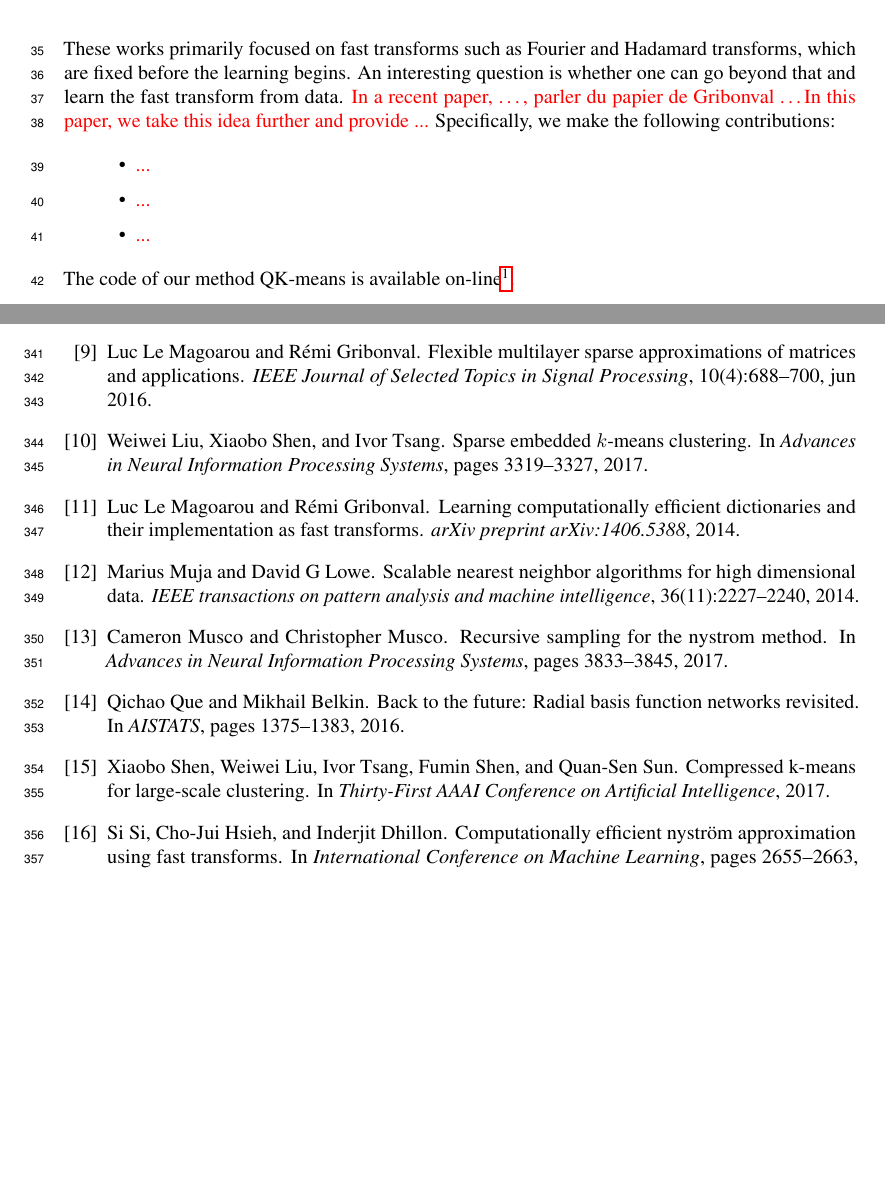
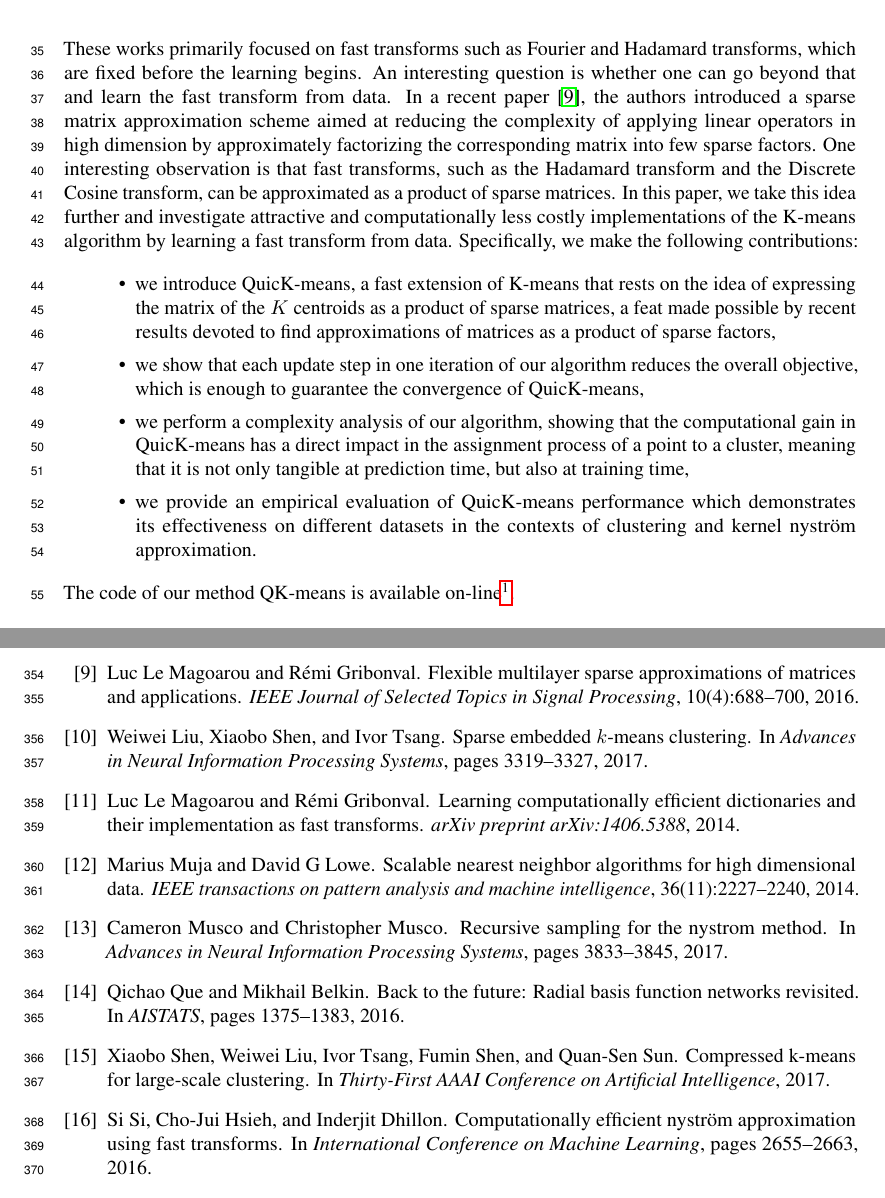
Before and after one commit to lucgiffon/qkmeans, a LaTeX paper (reports/nips_2019/neurips2019_qmeans.tex, which reads reports/nips_2019/biblio.bib, reports/nips_2019/introduction.tex): two parts of pages 2 and 11 of 12 before the commit and two parts of pages 2 and 12 of 13 after it, joined at a grey line, cut so that both start at the same text, the shorter picture padded with empty space. Compiled offline with pdfLaTeX.

Commit message:
intro HM - end

```diff
--- a/reports/nips_2019/biblio.bib
+++ b/reports/nips_2019/biblio.bib
@@ -130,0 +135 @@
+	year      = {2016},
--- a/reports/nips_2019/introduction.tex
+++ b/reports/nips_2019/introduction.tex
@@ -9,13 +8,18 @@ As data dimensionality and data sample size continue to grow, it is critical to
 
 Fast transforms have recently received increased attention in machine learning community as they can be used  to speed up random projections~\cite{le2013fastfood,gittens2016revisiting} and to improve landmark-based approximations~\cite{si2016computationally}.
 %
-These works primarily focused on fast transforms such as Fourier and Hadamard transforms, which are fixed before the learning begins. An interesting question is whether one can go beyond that and learn the fast transform from data. \addHK{In a recent paper, \ldots, parler du papier de Gribonval \ldots In this paper, we take this idea further and provide ...}
+These works primarily focused on fast transforms such as Fourier and Hadamard transforms, which are fixed before the learning begins. An interesting question is whether one can go beyond that and learn the fast transform from data.
+%
+In a recent paper~\cite{LeMagoarou2016Flexible}, the authors introduced a sparse matrix approximation scheme aimed  at  reducing the  complexity  of  applying  linear  operators  in  high  dimension by   approximately   factorizing   the   corresponding   matrix   into few   sparse   factors. One interesting observation is that fast transforms, such as the  Hadamard  transform  and  the  Discrete  Cosine  transform, can be approximated as a product of sparse matrices.
+%
+In this paper, we take this idea further and investigate attractive and computationally less costly implementations of the K-means algorithm by learning a fast transform from data.
 %
 Specifically, we make the following contributions:
 \begin{itemize}
-	\item \addHK{...}
-	\item \addHK{...}
-	\item \addHK{...}
+	\item we introduce QuicK-means, a fast extension of K-means that rests on the idea of expressing the matrix of the $K$ centroids as a product of sparse matrices, a feat made possible by recent results devoted to find approximations of matrices as a product of sparse factors,
+	\item we show that each update step in one iteration of our algorithm  reduces the overall objective, which is enough to guarantee the convergence of QuicK-means,
+	\item we perform a complexity analysis of our algorithm, showing that the computational gain in QuicK-means  has a direct impact in the assignment process of a point to a cluster, meaning that it is not only tangible at prediction time, but also at training time,
+	\item we provide an empirical evaluation of QuicK-means  performance which demonstrates its effectiveness on different datasets in the contexts of clustering and kernel nystr\"om approximation.
 \end{itemize}
 
 The code of our method QK-means is available on-line\footnote{Anonymous URL.}.
```
Also changed, not shown: reports/nips_2019/biblio.bib (24 more changed lines), reports/nips_2019/introduction.tex (1 more changed lines).
